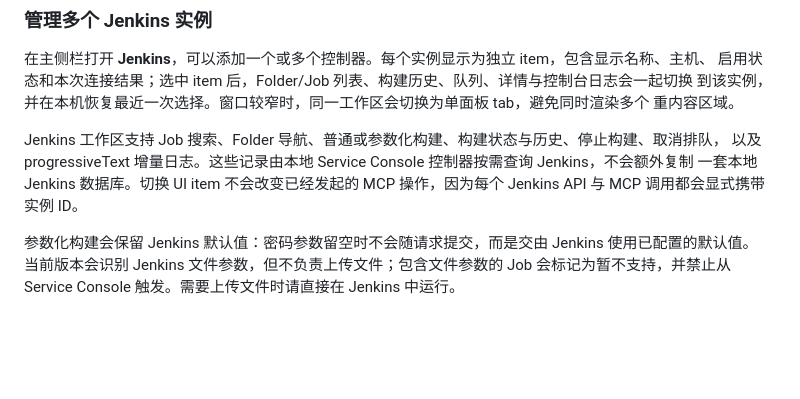
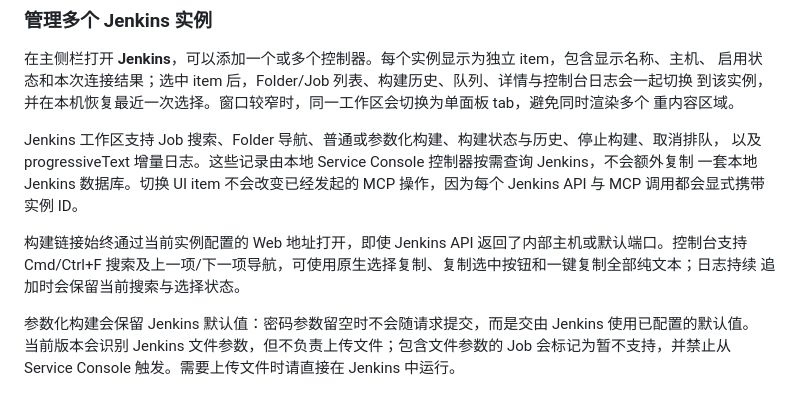
Before and after one commit to yzbf-lin/service-console, a Markdown page: README.zh-CN.md, the part around the change. Drawn GitHub-style; blank space fills up the shorter version.

```diff
--- a/README.zh-CN.md
+++ b/README.zh-CN.md
@@ -73,6 +73,10 @@ Jenkins 工作区支持 Job 搜索、Folder 导航、普通或参数化构建、
 以及 progressiveText 增量日志。这些记录由本地 Service Console 控制器按需查询 Jenkins，不会额外复制
 一套本地 Jenkins 数据库。切换 UI item 不会改变已经发起的 MCP 操作，因为每个 Jenkins API 与 MCP
 调用都会显式携带实例 ID。
+
+构建链接始终通过当前实例配置的 Web 地址打开，即使 Jenkins API 返回了内部主机或默认端口。控制台支持
+Cmd/Ctrl+F 搜索及上一项/下一项导航，可使用原生选择复制、复制选中按钮和一键复制全部纯文本；日志持续
+追加时会保留当前搜索与选择状态。
 
 参数化构建会保留 Jenkins 默认值：密码参数留空时不会随请求提交，而是交由 Jenkins 使用已配置的默认值。
 当前版本会识别 Jenkins 文件参数，但不负责上传文件；包含文件参数的 Job 会标记为暂不支持，并禁止从
```
Also changed, not shown: README.md (+5 -0 lines).
